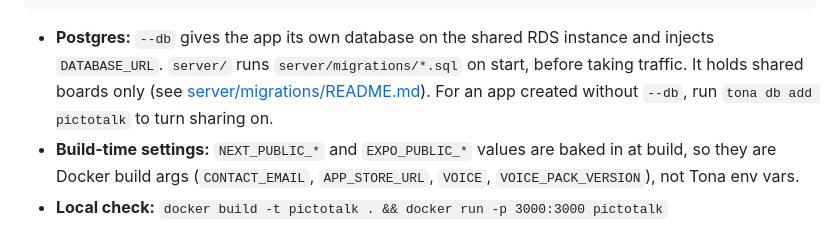
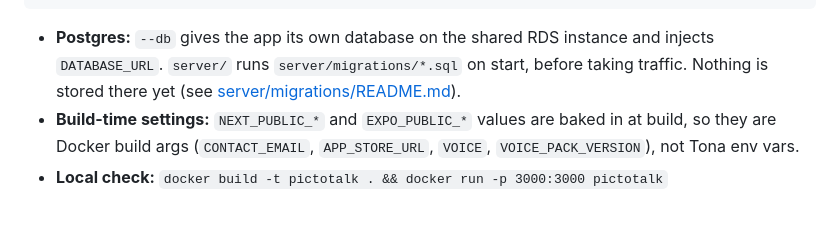
Before and after one commit to tonagalata/pecs, a Markdown page: README.md, the part around the change. Drawn GitHub-style.

Commit message:
Revert "README: database now holds shared boards"
This reverts commit 113179a4075f3b7404f5e77cbe09220cf6cc2221.

```diff
--- a/README.md
+++ b/README.md
@@ -99,8 +99,7 @@ tona env set pictotalk CANONICAL_HOST=pictotalk.org # optional: redirect www etc
 
 - **Postgres:** `--db` gives the app its own database on the shared RDS instance and injects
   `DATABASE_URL`. `server/` runs `server/migrations/*.sql` on start, before taking traffic.
-  It holds shared boards only (see [server/migrations/README.md](server/migrations/README.md)).
-  For an app created without `--db`, run `tona db add pictotalk` to turn sharing on.
+  Nothing is stored there yet (see [server/migrations/README.md](server/migrations/README.md)).
 - **Build-time settings:** `NEXT_PUBLIC_*` and `EXPO_PUBLIC_*` values are baked in at build, so
   they are Docker build args (`CONTACT_EMAIL`, `APP_STORE_URL`, `VOICE`, `VOICE_PACK_VERSION`),
   not Tona env vars.
```
